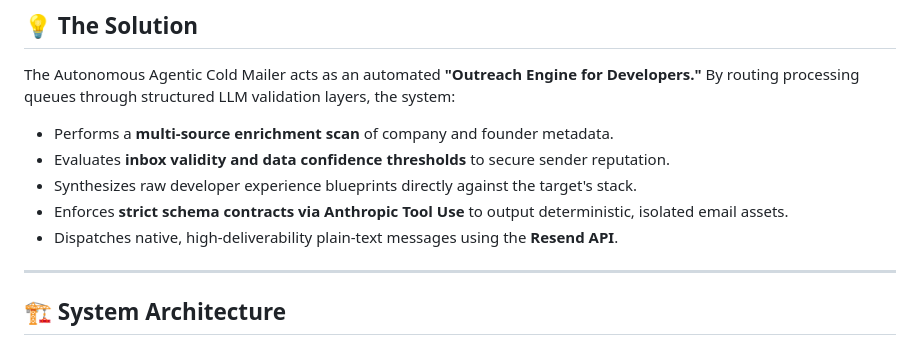
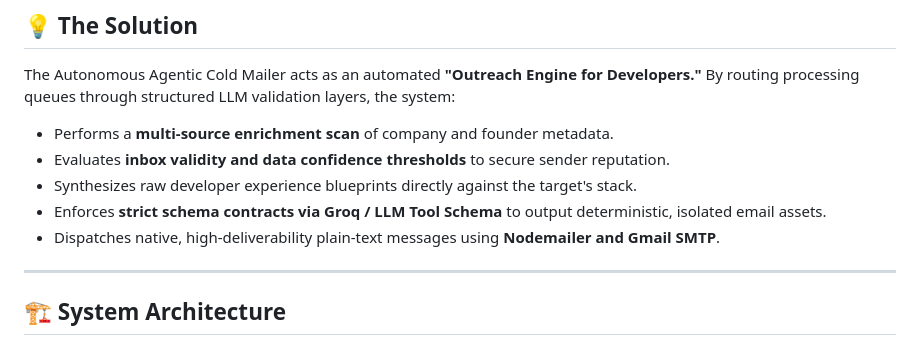
Before and after one commit to kartikmawani/agentic-automated-cold-mailer, a Markdown page: README.md, the part around one of its changes. Drawn GitHub-style.

Commit message:
Revise README with updated API and tool references
Updated technical details and dependencies in the README.

```diff
--- a/README.md
+++ b/README.md
@@ -19,8 +14,8 @@ The Autonomous Agentic Cold Mailer acts as an automated **"Outreach Engine for D
 * Performs a **multi-source enrichment scan** of company and founder metadata.
 * Evaluates **inbox validity and data confidence thresholds** to secure sender reputation.
 * Synthesizes raw developer experience blueprints directly against the target's stack.
-* Enforces **strict schema contracts via Anthropic Tool Use** to output deterministic, isolated email assets.
-* Dispatches native, high-deliverability plain-text messages using the **Resend API**.
+* Enforces **strict schema contracts via Groq / LLM Tool Schema** to output deterministic, isolated email assets.
+* Dispatches native, high-deliverability plain-text messages using **Nodemailer and Gmail SMTP**.
 
 ---
 
```
Also changed, not shown: other parts of README.md (+50 -9 lines).
